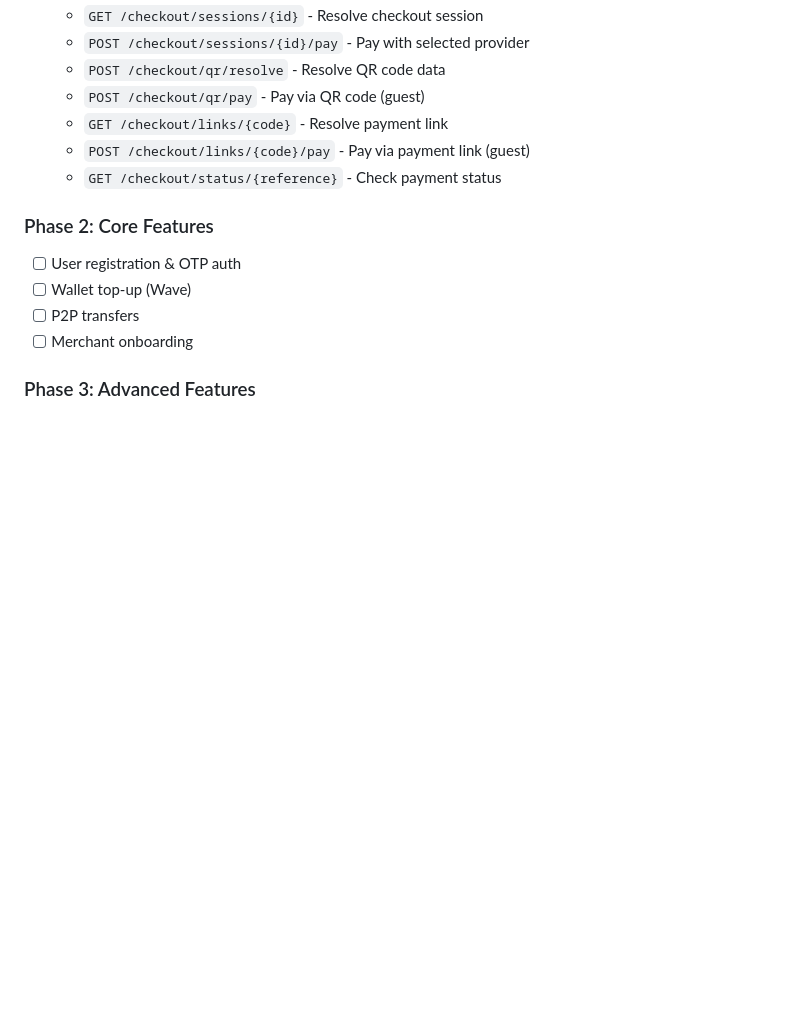
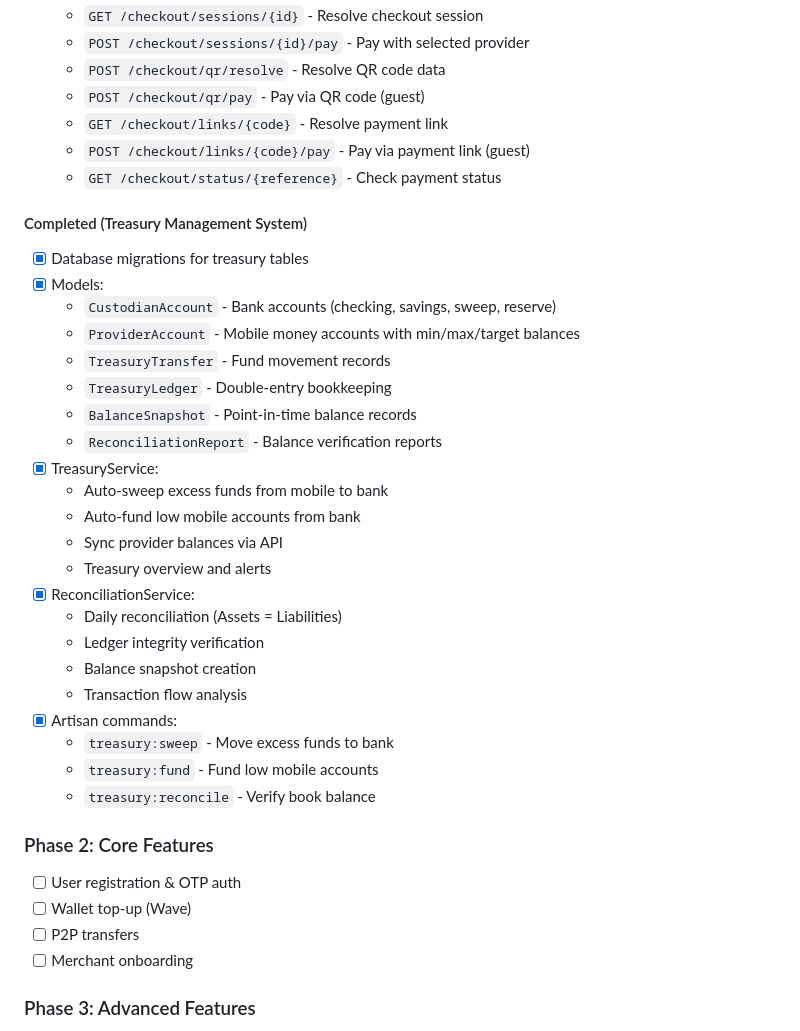
Before and after one commit to cherifsarr/salampay, a Markdown page: backend/CLAUDE.md, the part around one of its changes. GitHub-like rendering; blank space fills up the shorter version.

```diff
--- a/backend/CLAUDE.md
+++ b/backend/CLAUDE.md
@@ -297,6 +350,30 @@ git push origin feature/your-feature
   - `POST /checkout/links/{code}/pay` - Pay via payment link (guest)
   - `GET /checkout/status/{reference}` - Check payment status
 
+#### Completed (Treasury Management System)
+- [x] Database migrations for treasury tables
+- [x] Models:
+  - `CustodianAccount` - Bank accounts (checking, savings, sweep, reserve)
+  - `ProviderAccount` - Mobile money accounts with min/max/target balances
+  - `TreasuryTransfer` - Fund movement records
+  - `TreasuryLedger` - Double-entry bookkeeping
+  - `BalanceSnapshot` - Point-in-time balance records
+  - `ReconciliationReport` - Balance verification reports
+- [x] TreasuryService:
+  - Auto-sweep excess funds from mobile to bank
+  - Auto-fund low mobile accounts from bank
+  - Sync provider balances via API
+  - Treasury overview and alerts
+- [x] ReconciliationService:
+  - Daily reconciliation (Assets = Liabilities)
+  - Ledger integrity verification
+  - Balance snapshot creation
+  - Transaction flow analysis
+- [x] Artisan commands:
+  - `treasury:sweep` - Move excess funds to bank
+  - `treasury:fund` - Fund low mobile accounts
+  - `treasury:reconcile` - Verify book balance
+
 ### Phase 2: Core Features
 - [ ] User registration & OTP auth
 - [ ] Wallet top-up (Wave)
```
Also changed, not shown: other parts of backend/CLAUDE.md (+54 -1 lines).
